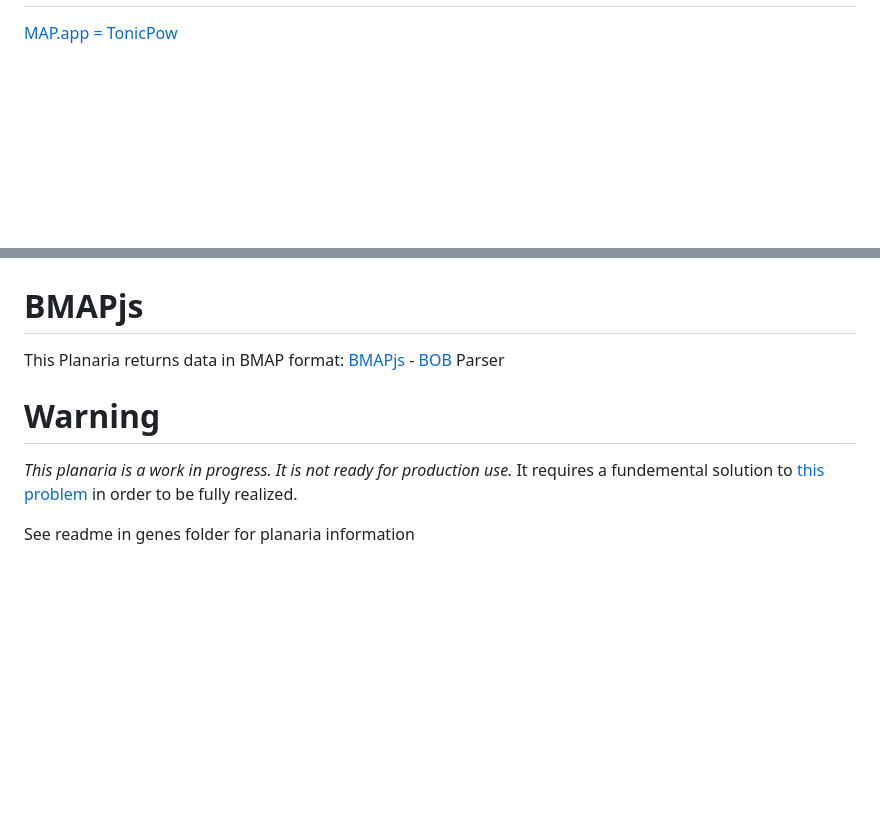
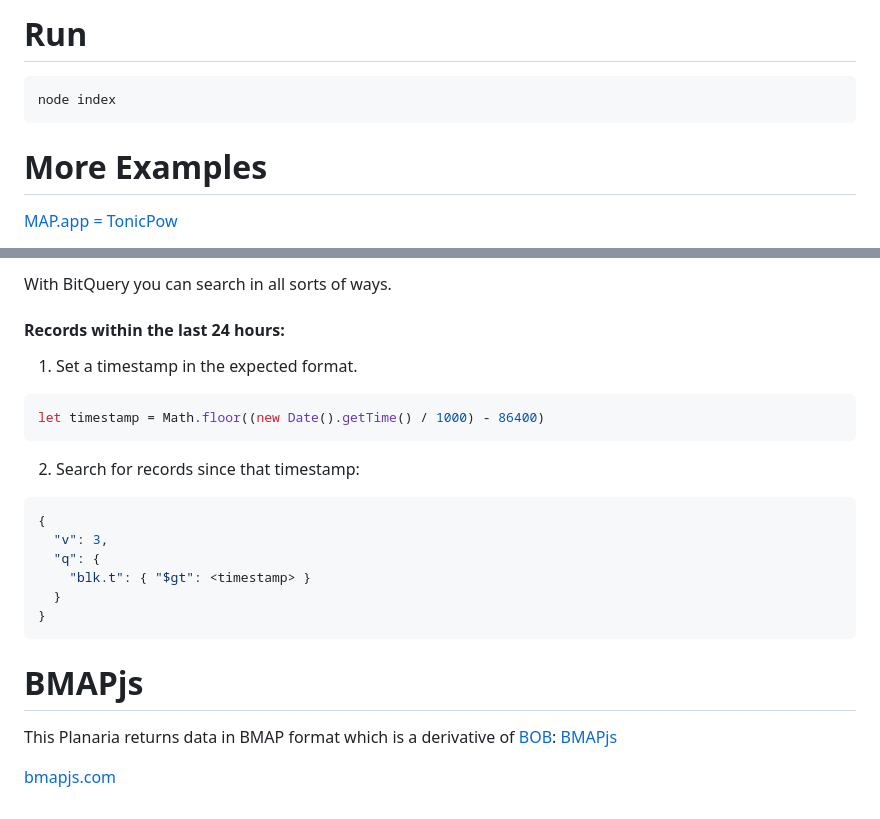
Before and after one commit to rohenaz/bmap-api, a Markdown page: README.md, 2 parts joined by grey strips. Drawn GitHub-style; blank space fills up the shorter version.

````diff
--- a/README.md
+++ b/README.md
@@ -16,2 +59,8 @@ In a nutshell, this [Planaria](https://github.com/interplanaria/neonplanaria) ta
+# Run
+```bash
+node index
+```
+# More Examples
+
 [MAP.app = TonicPow](https://b.map.sv/query/ewogICJ2IjogMywKICAicSI6IHsKICAgICJmaW5kIjogewogICAgICAiTUFQLmFwcCI6ICJ0b25pY3BvdyIKICAgIH0sCiAgICAic29ydCI6IHsgImJsay5pIjogLTEgfSwKICAgICJsaW1pdCI6IDEwCiAgfQp9)
 
@@ -21,11 +70,26 @@ In a nutshell, this [Planaria](https://github.com/interplanaria/neonplanaria) ta
 
+With BitQuery you can search in all sorts of ways.
+
+#### Records within the last 24 hours:
+
+1. Set a timestamp in the expected format.
+
+```js
+let timestamp = Math.floor((new Date().getTime() / 1000) - 86400)
+```
+
+2. Search for records since that timestamp:
+```json
+{
+  "v": 3,
+  "q": {
+    "blk.t": { "$gt": <timestamp> }
+  }
+}
+```
 
 # BMAPjs
-This Planaria returns data in BMAP format:
-[BMAPjs](https://github.com/rohenaz/bmap) - [BOB](https://github.com/interplanaria/bpu) Parser
+This Planaria returns data in BMAP format which is a derivative of [BOB](https://github.com/interplanaria/bpu):
+[BMAPjs](https://github.com/rohenaz/bmap)
 
-# Warning
-*This planaria is a work in progress. It is not ready for production use.*
-It requires a fundemental solution to [this problem](https://github.com/interplanaria/planaria/issues/12) in order to be fully realized.
-
-See readme in genes folder for planaria information
+[bmapjs.com](https://bmapjs.com)
````
Also changed, not shown: other parts of README.md (+51 -8 lines), public/screen.png (added), 10 other files.
